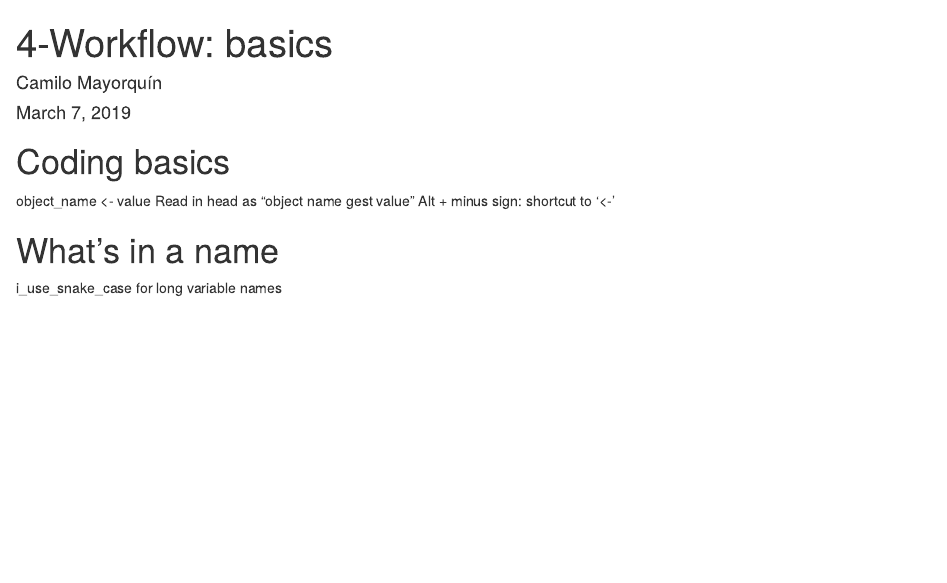
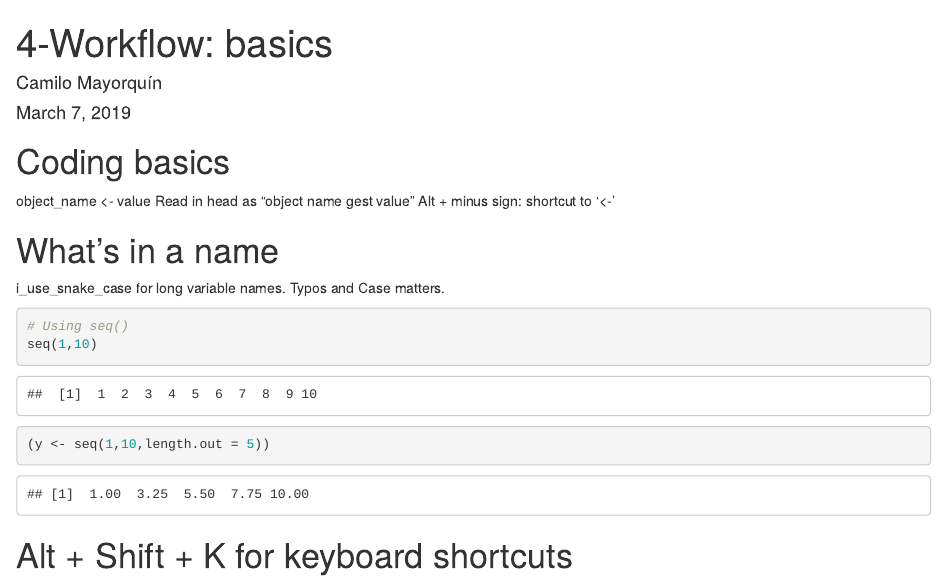
Before and after one commit to FoxHound112263/R-for-Data-Science-Book, an R Markdown document (4-Workflow basics.Rmd): the page in a window 1100 px wide, from its top. Rendered offline with R 4.5, knitr and Pandoc, with nearby package versions.

Commit message:
Chapter 4 finished

````diff
--- a/4-Workflow basics.Rmd
+++ b/4-Workflow basics.Rmd
@@ -17,8 +17,16 @@ Alt + minus sign: shortcut to '<-'
 
 # What's in a name
 
-i_use_snake_case for long variable names
+i_use_snake_case for long variable names.
+Typos and Case matters.
+
 
 ```{r }
+# Using seq()
+seq(1,10)
 
+(y <- seq(1,10,length.out = 5))
 ```
+
+
+# Alt + Shift + K for keyboard shortcuts
````
